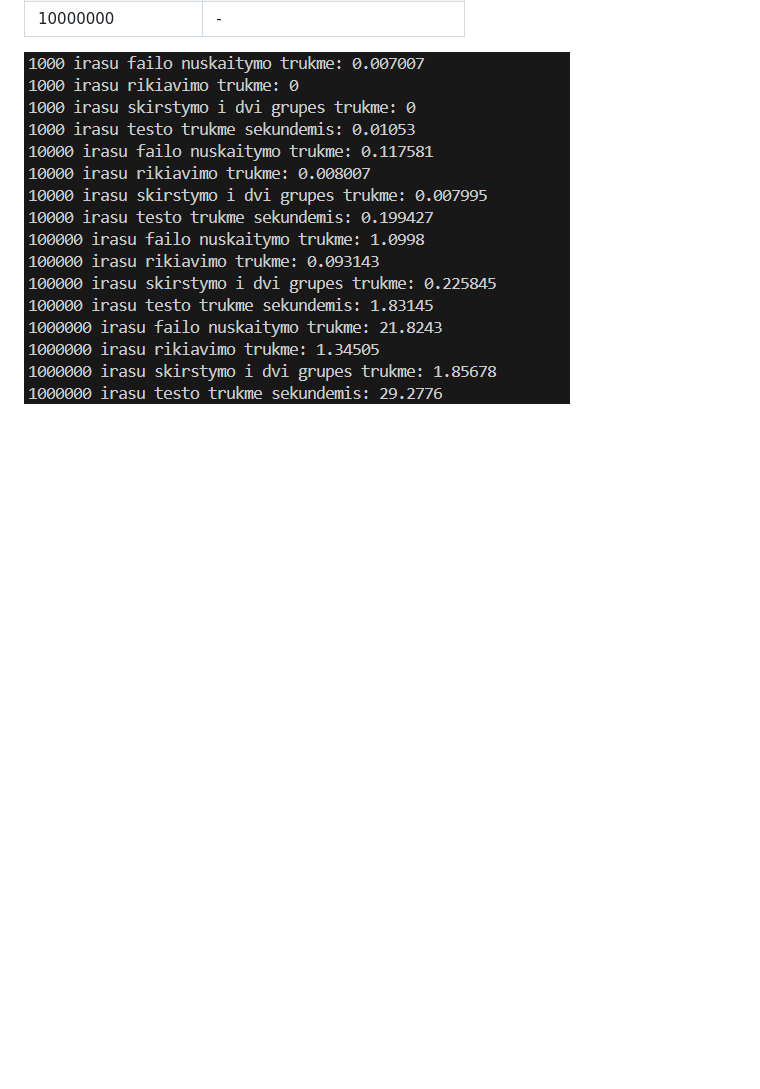
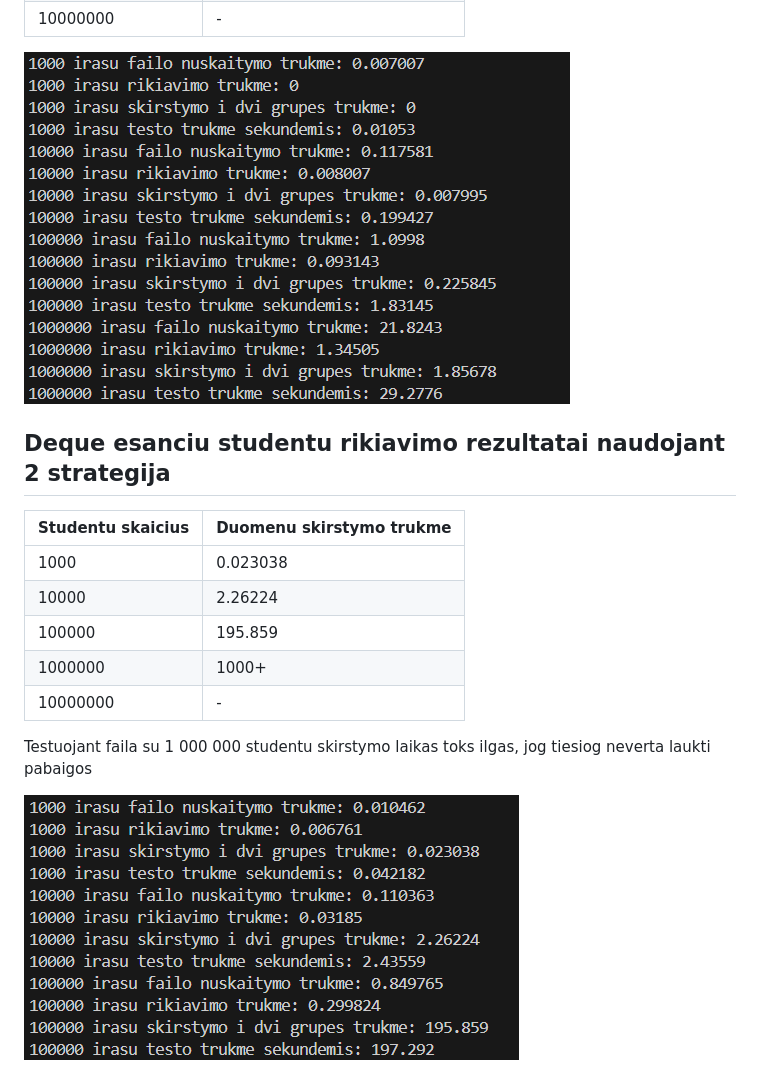
Before and after one commit to justas0221/ObjektinisProgramavimas3uzd, a Markdown page: README.md, the part around the change. Rendered like a GitHub page; pictures changed too: 11.png (added); blank space fills up the shorter version.

Commit message:
Tried the second categorizing strategy on deques

```diff
--- a/README.md
+++ b/README.md
@@ -142,3 +142,17 @@ Veliau meginame naudoti funkcija partition, taciau skirstymo laikas dar labiau p
 | 10000000          | -                        |
 
 ![The image of the analysis](10.png)
+
+## Deque esanciu studentu rikiavimo rezultatai naudojant 2 strategija
+
+| Studentu skaicius | Duomenu skirstymo trukme |
+| ----------------- | ------------------------ |
+| 1000              | 0.023038                 |
+| 10000             | 2.26224                  |
+| 100000            | 195.859                  |
+| 1000000           | 1000+                    |
+| 10000000          | -                        |
+
+Testuojant faila su 1 000 000 studentu skirstymo laikas toks ilgas, jog tiesiog neverta laukti pabaigos
+
+![The image of the analysis](11.png)
```
Also changed, not shown: 1 other file.
